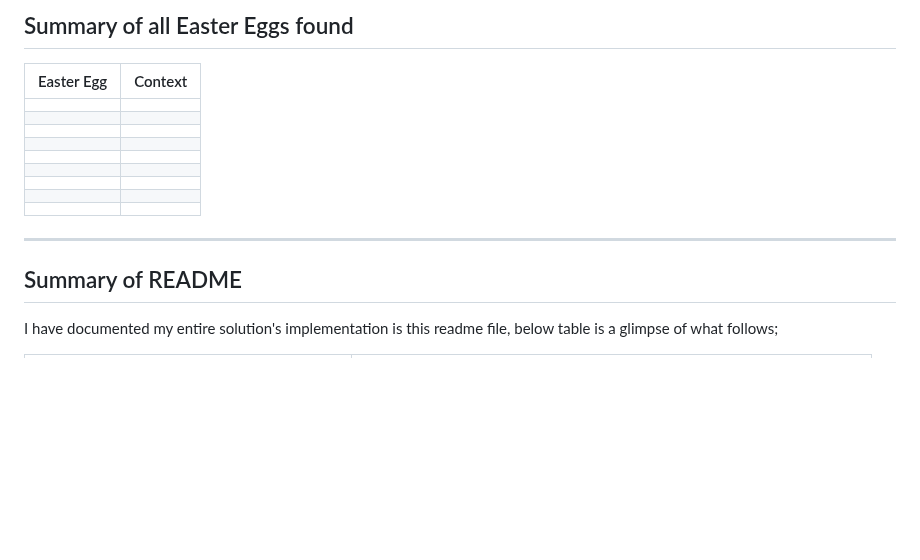
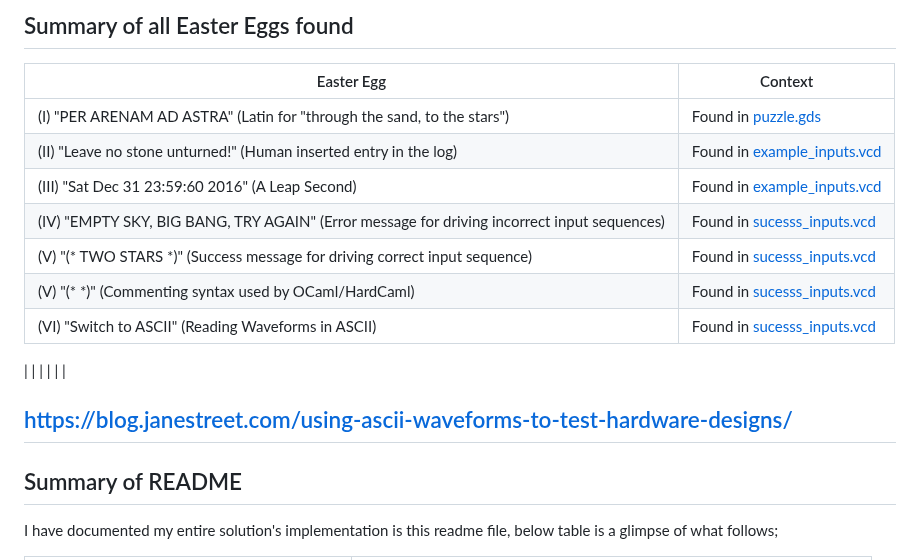
Before and after one commit to NotCleo/GDS-to-RTL, a Markdown page: README.md, the part around the change. Rendered like a GitHub page; blank space fills up the shorter version.

```diff
--- a/README.md
+++ b/README.md
@@ -27,16 +27,18 @@ Below table lists all final deliverable files / outputs for the Puzzle :
 
 | Easter Egg | Context |
 |---|---|
-| |  |
-| |  |
-| |  |
-| |  |
-| |  |
-| |  |
-| |  |
+| (I) "PER ARENAM AD ASTRA" (Latin for "through the sand, to the stars") | Found in [puzzle.gds](https://github.com/NotCleo/GDS-to-RTL/blob/main/puzzle-task/puzzle.gds)|
+| (II) "Leave no stone unturned!" (Human inserted entry in the log) | Found in [example_inputs.vcd](https://github.com/NotCleo/GDS-to-RTL/blob/main/puzzle-task/example_inputs.vcd)|
+| (III) "Sat Dec 31 23:59:60 2016" (A Leap Second)| Found in [example_inputs.vcd](https://github.com/NotCleo/GDS-to-RTL/blob/main/puzzle-task/example_inputs.vcd)|
+| (IV) "EMPTY SKY, BIG BANG, TRY AGAIN" (Error message for driving incorrect input sequences) | Found in [sucesss_inputs.vcd](https://github.com/NotCleo/GDS-to-RTL/blob/main/success_inputs.vcd)|
+| (V) "(* TWO STARS *)" (Success message for driving correct input sequence) | Found in [sucesss_inputs.vcd](https://github.com/NotCleo/GDS-to-RTL/blob/main/success_inputs.vcd)|
+| (V) "(* *)" (Commenting syntax used by OCaml/HardCaml) | Found in [sucesss_inputs.vcd](https://github.com/NotCleo/GDS-to-RTL/blob/main/success_inputs.vcd)|
+| (VI) "Switch to ASCII" (Reading Waveforms in ASCII) | Found in [sucesss_inputs.vcd](https://blog.janestreet.com/using-ascii-waveforms-to-test-hardware-designs/)|
+
 | |  |
 | |  |
 
+https://blog.janestreet.com/using-ascii-waveforms-to-test-hardware-designs/
 ----
 
 ## Summary of README
```
